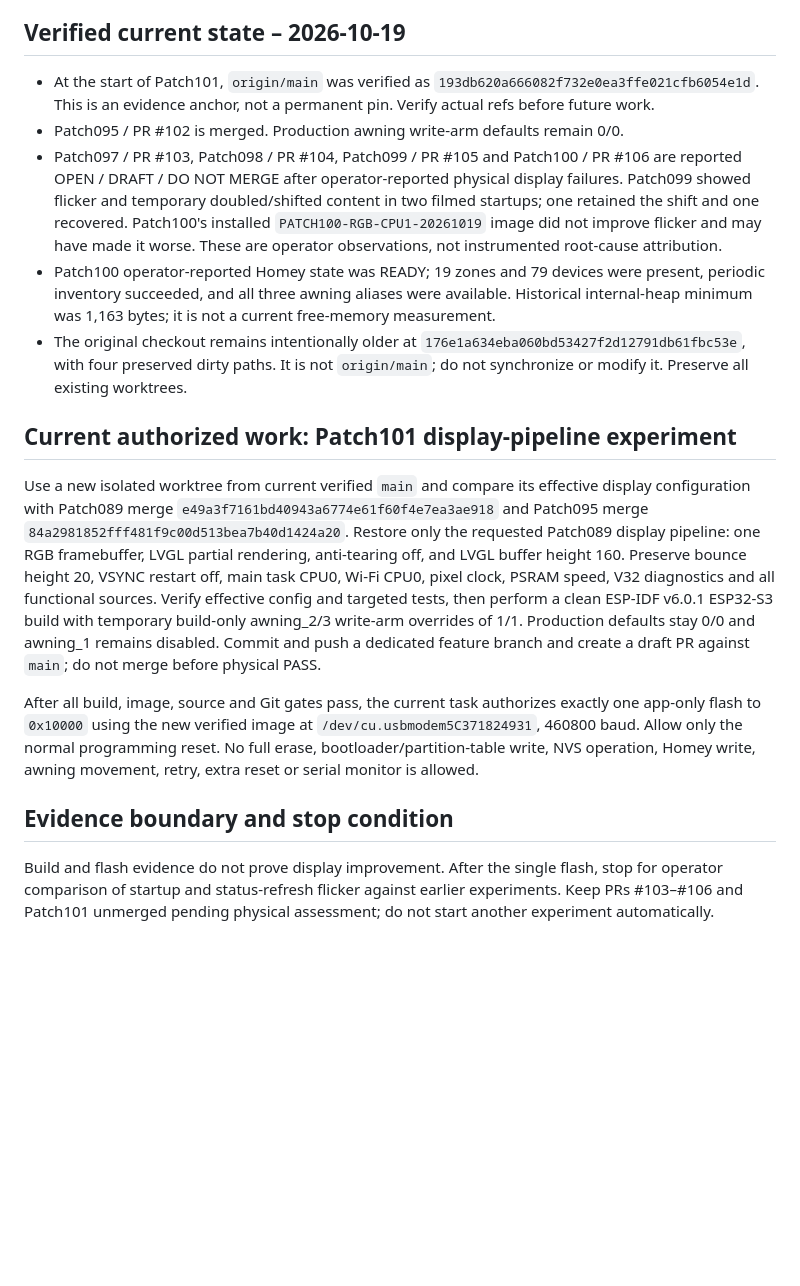
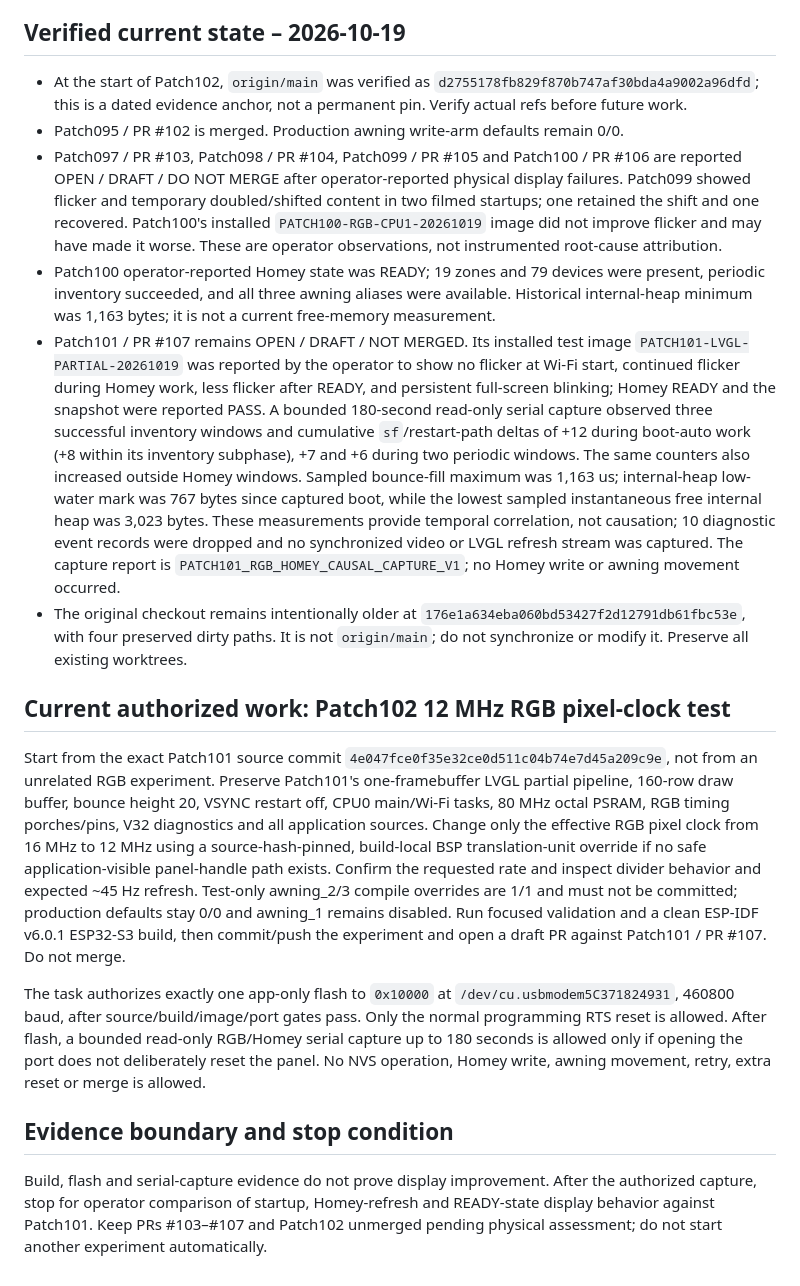
Before and after one commit to lillknurra/ESP32-Homey-Wall-Panel, a Markdown page: docs/handoff/HANDOFF.md, the part around the change. GitHub-like rendering; blank space fills up the shorter version.

Commit message:
docs: record Patch101 runtime capture and Patch102 plan

```diff
--- a/docs/handoff/HANDOFF.md
+++ b/docs/handoff/HANDOFF.md
@@ -4,18 +4,19 @@ This is the authoritative resume point. Permanent constraints live in `AGENTS.md
 
 ## Verified current state – 2026-10-19
 
-- At the start of Patch101, `origin/main` was verified as `193db620a666082f732e0ea3ffe021cfb6054e1d`. This is an evidence anchor, not a permanent pin. Verify actual refs before future work.
+- At the start of Patch102, `origin/main` was verified as `d2755178fb829f870b747af30bda4a9002a96dfd`; this is a dated evidence anchor, not a permanent pin. Verify actual refs before future work.
 - Patch095 / PR #102 is merged. Production awning write-arm defaults remain 0/0.
 - Patch097 / PR #103, Patch098 / PR #104, Patch099 / PR #105 and Patch100 / PR #106 are reported OPEN / DRAFT / DO NOT MERGE after operator-reported physical display failures. Patch099 showed flicker and temporary doubled/shifted content in two filmed startups; one retained the shift and one recovered. Patch100's installed `PATCH100-RGB-CPU1-20261019` image did not improve flicker and may have made it worse. These are operator observations, not instrumented root-cause attribution.
 - Patch100 operator-reported Homey state was READY; 19 zones and 79 devices were present, periodic inventory succeeded, and all three awning aliases were available. Historical internal-heap minimum was 1,163 bytes; it is not a current free-memory measurement.
+- Patch101 / PR #107 remains OPEN / DRAFT / NOT MERGED. Its installed test image `PATCH101-LVGL-PARTIAL-20261019` was reported by the operator to show no flicker at Wi-Fi start, continued flicker during Homey work, less flicker after READY, and persistent full-screen blinking; Homey READY and the snapshot were reported PASS. A bounded 180-second read-only serial capture observed three successful inventory windows and cumulative `sf`/restart-path deltas of +12 during boot-auto work (+8 within its inventory subphase), +7 and +6 during two periodic windows. The same counters also increased outside Homey windows. Sampled bounce-fill maximum was 1,163 us; internal-heap low-water mark was 767 bytes since captured boot, while the lowest sampled instantaneous free internal heap was 3,023 bytes. These measurements provide temporal correlation, not causation; 10 diagnostic event records were dropped and no synchronized video or LVGL refresh stream was captured. The capture report is `PATCH101_RGB_HOMEY_CAUSAL_CAPTURE_V1`; no Homey write or awning movement occurred.
 - The original checkout remains intentionally older at `176e1a634eba060bd53427f2d12791db61fbc53e`, with four preserved dirty paths. It is not `origin/main`; do not synchronize or modify it. Preserve all existing worktrees.
 
-## Current authorized work: Patch101 display-pipeline experiment
+## Current authorized work: Patch102 12 MHz RGB pixel-clock test
 
-Use a new isolated worktree from current verified `main` and compare its effective display configuration with Patch089 merge `e49a3f7161bd40943a6774e61f60f4e7ea3ae918` and Patch095 merge `84a2981852fff481f9c00d513bea7b40d1424a20`. Restore only the requested Patch089 display pipeline: one RGB framebuffer, LVGL partial rendering, anti-tearing off, and LVGL buffer height 160. Preserve bounce height 20, VSYNC restart off, main task CPU0, Wi-Fi CPU0, pixel clock, PSRAM speed, V32 diagnostics and all functional sources. Verify effective config and targeted tests, then perform a clean ESP-IDF v6.0.1 ESP32-S3 build with temporary build-only awning_2/3 write-arm overrides of 1/1. Production defaults stay 0/0 and awning_1 remains disabled. Commit and push a dedicated feature branch and create a draft PR against `main`; do not merge before physical PASS.
+Start from the exact Patch101 source commit `4e047fce0f35e32ce0d511c04b74e7d45a209c9e`, not from an unrelated RGB experiment. Preserve Patch101's one-framebuffer LVGL partial pipeline, 160-row draw buffer, bounce height 20, VSYNC restart off, CPU0 main/Wi-Fi tasks, 80 MHz octal PSRAM, RGB timing porches/pins, V32 diagnostics and all application sources. Change only the effective RGB pixel clock from 16 MHz to 12 MHz using a source-hash-pinned, build-local BSP translation-unit override if no safe application-visible panel-handle path exists. Confirm the requested rate and inspect divider behavior and expected ~45 Hz refresh. Test-only awning_2/3 compile overrides are 1/1 and must not be committed; production defaults stay 0/0 and awning_1 remains disabled. Run focused validation and a clean ESP-IDF v6.0.1 ESP32-S3 build, then commit/push the experiment and open a draft PR against Patch101 / PR #107. Do not merge.
 
-After all build, image, source and Git gates pass, the current task authorizes exactly one app-only flash to `0x10000` using the new verified image at `/dev/cu.usbmodem5C371824931`, 460800 baud. Allow only the normal programming reset. No full erase, bootloader/partition-table write, NVS operation, Homey write, awning movement, retry, extra reset or serial monitor is allowed.
+The task authorizes exactly one app-only flash to `0x10000` at `/dev/cu.usbmodem5C371824931`, 460800 baud, after source/build/image/port gates pass. Only the normal programming RTS reset is allowed. After flash, a bounded read-only RGB/Homey serial capture up to 180 seconds is allowed only if opening the port does not deliberately reset the panel. No NVS operation, Homey write, awning movement, retry, extra reset or merge is allowed.
 
 ## Evidence boundary and stop condition
 
-Build and flash evidence do not prove display improvement. After the single flash, stop for operator comparison of startup and status-refresh flicker against earlier experiments. Keep PRs #103–#106 and Patch101 unmerged pending physical assessment; do not start another experiment automatically.
+Build, flash and serial-capture evidence do not prove display improvement. After the authorized capture, stop for operator comparison of startup, Homey-refresh and READY-state display behavior against Patch101. Keep PRs #103–#107 and Patch102 unmerged pending physical assessment; do not start another experiment automatically.
```
Also changed, not shown: docs/handoff/CURRENT_STATE.md (+2 -1 lines), docs/handoff/MASTER_INDEX.md (+3 -2 lines).
